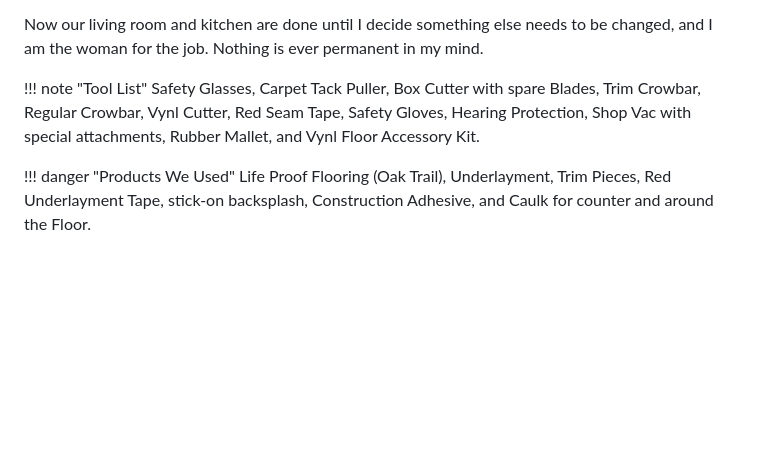
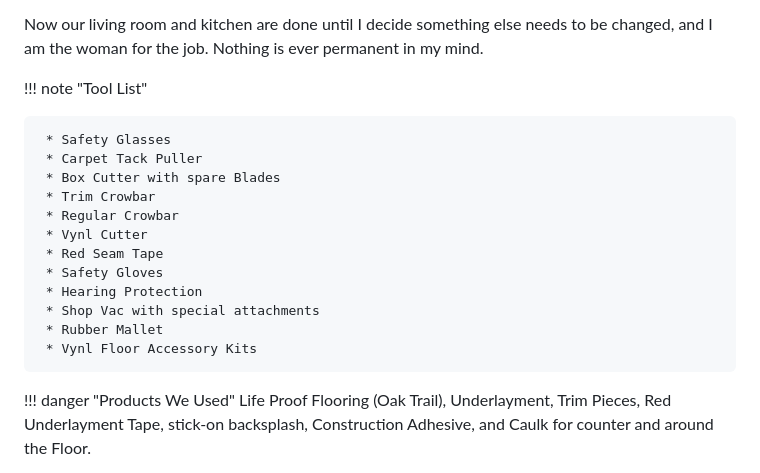
Before and after one commit to WaylonWalker/rhiannonwalker.com, a Markdown page: pages/blog/carpet.md, the part around the change. Rendered like a GitHub page; blank space fills up the shorter version.

Commit message:
edit pages/blog/carpet.md
Commit made with Plaindown

```diff
--- a/pages/blog/carpet.md
+++ b/pages/blog/carpet.md
@@ -49,7 +49,19 @@ The timeline I assumed this would take is a couple of weekends. Truthfully it to
 Now our living room and kitchen are done until I decide something else needs to be changed, and I am the woman for the job. Nothing is ever permanent in my mind.
 
 !!! note "Tool List"
-     Safety Glasses, Carpet Tack Puller, Box Cutter with spare Blades, Trim Crowbar, Regular Crowbar, Vynl Cutter, Red Seam Tape, Safety Gloves, Hearing Protection, Shop Vac with special attachments, Rubber Mallet, and Vynl Floor Accessory Kit.
+
+     * Safety Glasses
+     * Carpet Tack Puller
+     * Box Cutter with spare Blades
+     * Trim Crowbar
+     * Regular Crowbar
+     * Vynl Cutter
+     * Red Seam Tape
+     * Safety Gloves
+     * Hearing Protection
+     * Shop Vac with special attachments
+     * Rubber Mallet
+     * Vynl Floor Accessory Kits
 
 !!! danger "Products We Used"
     Life Proof Flooring (Oak Trail), Underlayment, Trim Pieces, Red Underlayment Tape, stick-on backsplash, Construction Adhesive, and Caulk for counter and around the Floor.
```
